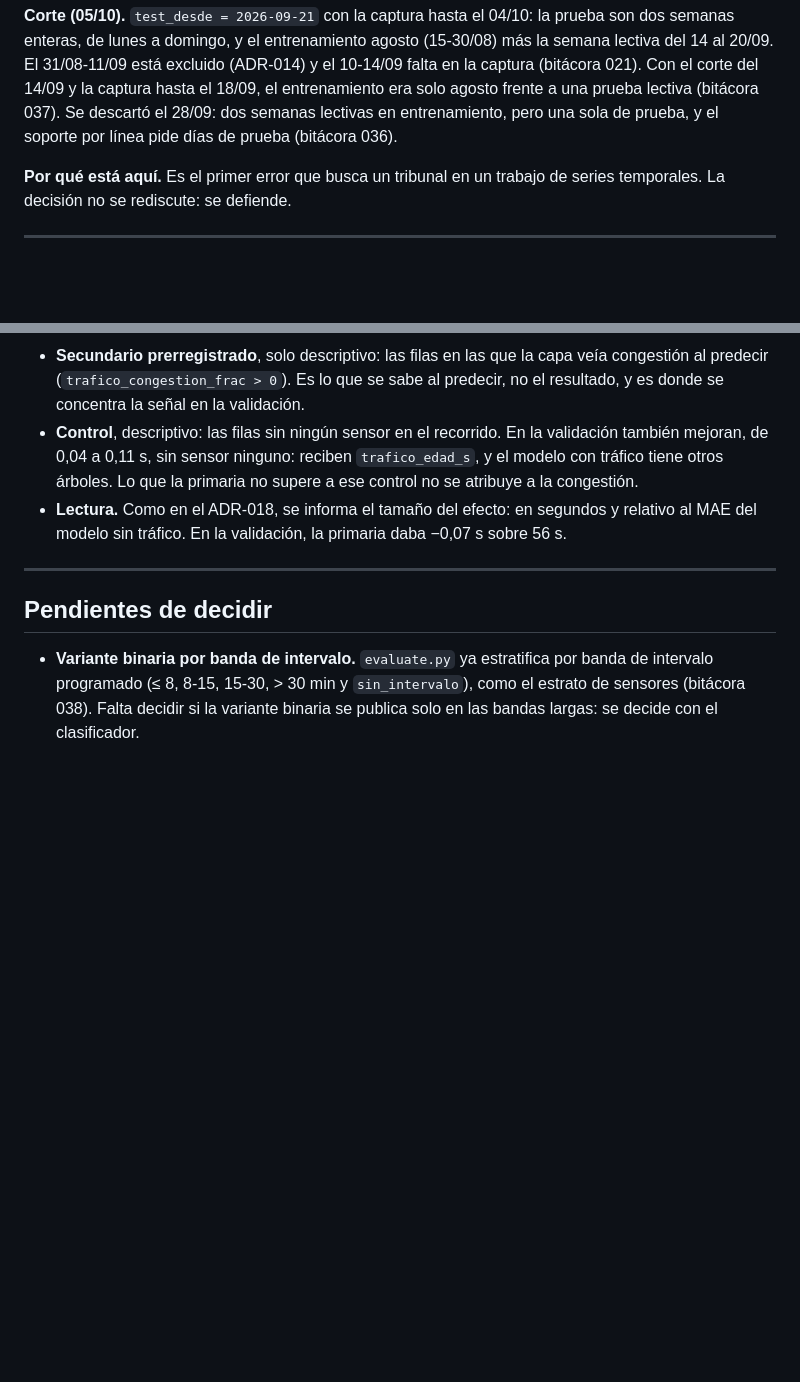
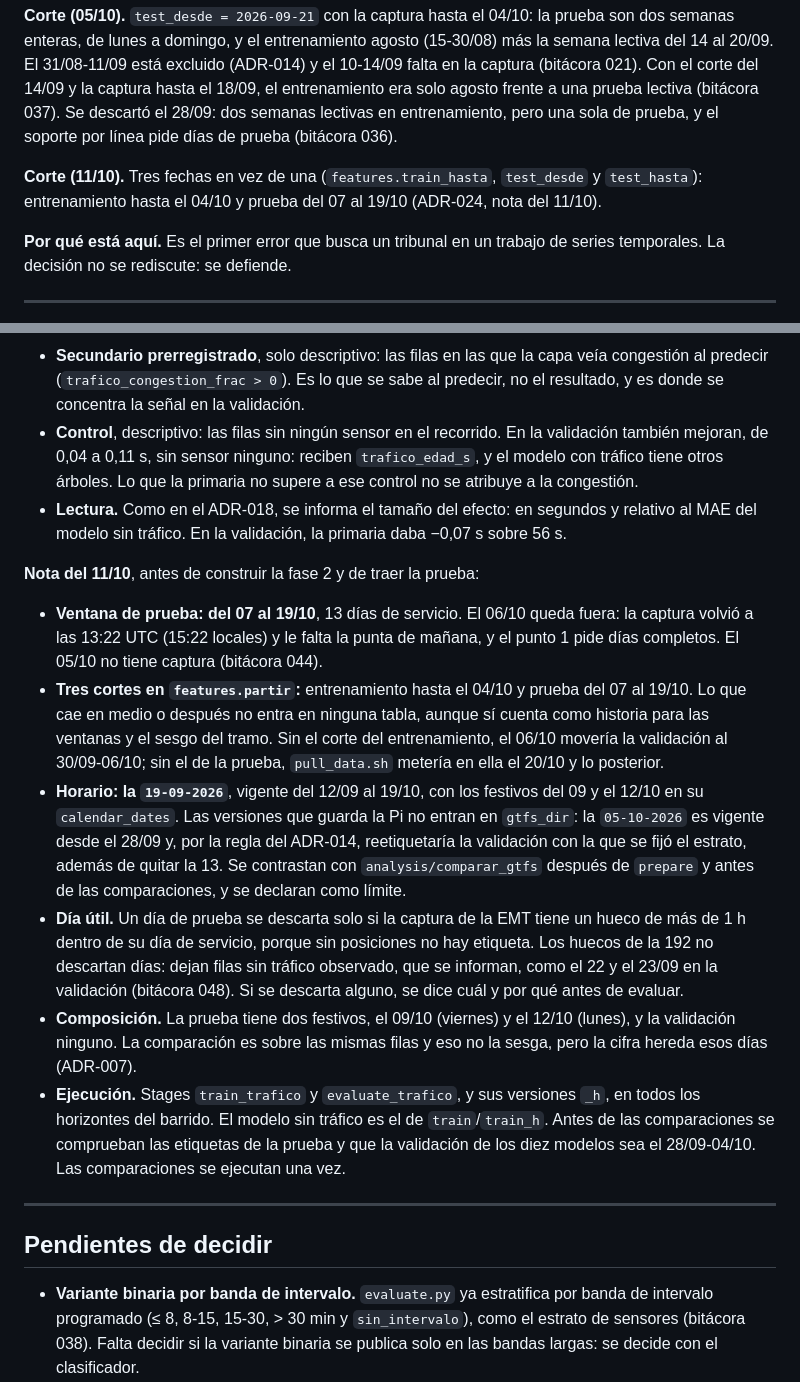
Before and after one commit to Oppen-OC/TFM, a Markdown page: docs/07_decisiones.md, 2 parts joined by grey strips. Rendered like a GitHub page; blank space fills up the shorter version.

Commit message:
docs(decisiones): ADR-024, prueba del 07 al 19/10 con la 19-09-2026, antes de construir la fase 2
Nota del 11/10: el 06/10 parcial fuera, tres cortes en features.partir,
horario 19-09-2026 con las versiones de la Pi como límite declarado, y el
criterio de día útil fijado antes de mirar la captura. Plan de la fase 2
en docs/superpowers/plans.

Co-Authored-By: Claude Opus 5.5 <noreply@anthropic.com>

```diff
--- a/docs/07_decisiones.md
+++ b/docs/07_decisiones.md
@@ -158,6 +158,10 @@ y la captura hasta el 18/09, el entrenamiento era solo agosto frente a una prueb
 lectiva (bitácora 037). Se descartó el 28/09: dos semanas lectivas en
 entrenamiento, pero una sola de prueba, y el soporte por línea pide días de
 prueba (bitácora 036).
+
+**Corte (11/10).** Tres fechas en vez de una (`features.train_hasta`,
+`test_desde` y `test_hasta`): entrenamiento hasta el 04/10 y prueba del 07 al
+19/10 (ADR-024, nota del 11/10).
 
 **Por qué está aquí.** Es el primer error que busca un tribunal en un trabajo de
 series temporales. La decisión no se rediscute: se defiende.
@@ -901,6 +905,36 @@ sin dos semanas útiles, o que la 192 vuelva a congelarse.
   y relativo al MAE del modelo sin tráfico. En la validación, la primaria daba
   −0,07 s sobre 56 s.
 
+**Nota del 11/10**, antes de construir la fase 2 y de traer la prueba:
+- **Ventana de prueba: del 07 al 19/10**, 13 días de servicio. El 06/10 queda
+  fuera: la captura volvió a las 13:22 UTC (15:22 locales) y le falta la punta
+  de mañana, y el punto 1 pide días completos. El 05/10 no tiene captura
+  (bitácora 044).
+- **Tres cortes en `features.partir`:** entrenamiento hasta el 04/10 y prueba
+  del 07 al 19/10. Lo que cae en medio o después no entra en ninguna tabla,
+  aunque sí cuenta como historia para las ventanas y el sesgo del tramo. Sin
+  el corte del entrenamiento, el 06/10 movería la validación al 30/09-06/10; sin
+  el de la prueba, `pull_data.sh` metería en ella el 20/10 y lo posterior.
+- **Horario: la `19-09-2026`**, vigente del 12/09 al 19/10, con los festivos
+  del 09 y el 12/10 en su `calendar_dates`. Las versiones que guarda la Pi no
+  entran en `gtfs_dir`: la `05-10-2026` es vigente desde el 28/09 y, por la
+  regla del ADR-014, reetiquetaría la validación con la que se fijó el estrato,
+  además de quitar la 13. Se contrastan con `analysis/comparar_gtfs` después de
+  `prepare` y antes de las comparaciones, y se declaran como límite.
+- **Día útil.** Un día de prueba se descarta solo si la captura de la EMT tiene
+  un hueco de más de 1 h dentro de su día de servicio, porque sin posiciones no
+  hay etiqueta. Los huecos de la 192 no descartan días: dejan filas sin tráfico
+  observado, que se informan, como el 22 y el 23/09 en la validación (bitácora
+  048). Si se descarta alguno, se dice cuál y por qué antes de evaluar.
+- **Composición.** La prueba tiene dos festivos, el 09/10 (viernes) y el 12/10
+  (lunes), y la validación ninguno. La comparación es sobre las mismas filas y
+  eso no la sesga, pero la cifra hereda esos días (ADR-007).
+- **Ejecución.** Stages `train_trafico` y `evaluate_trafico`, y sus versiones
+  `_h`, en todos los horizontes del barrido. El modelo sin tráfico es el de
+  `train`/`train_h`. Antes de las comparaciones se comprueban las etiquetas de
+  la prueba y que la validación de los diez modelos sea el 28/09-04/10. Las
+  comparaciones se ejecutan una vez.
+
 ---
 
 ## Pendientes de decidir
```
Also changed, not shown: 1 other file.
